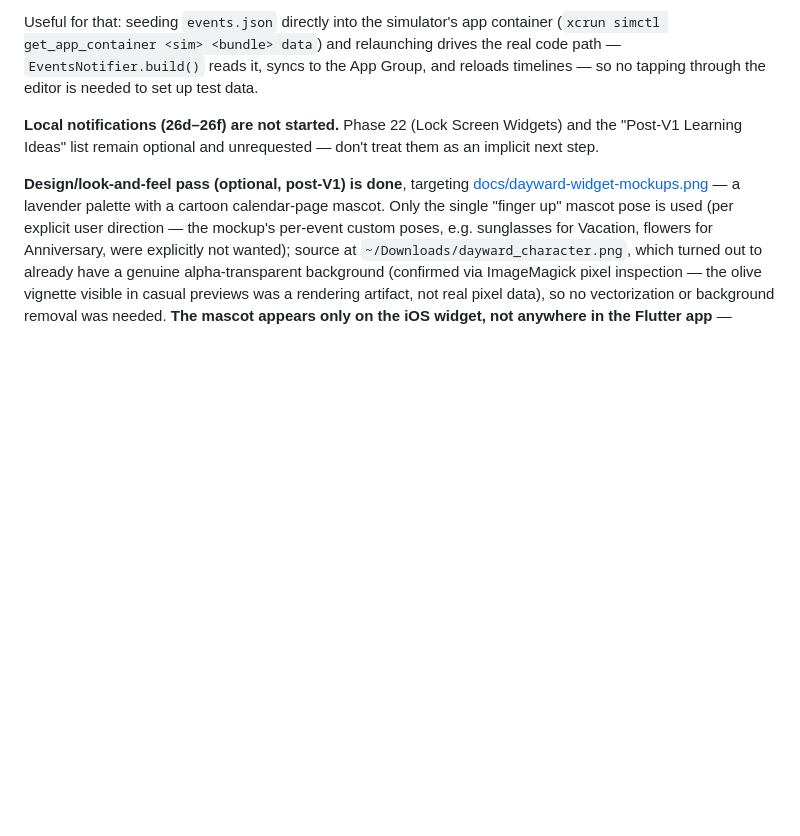
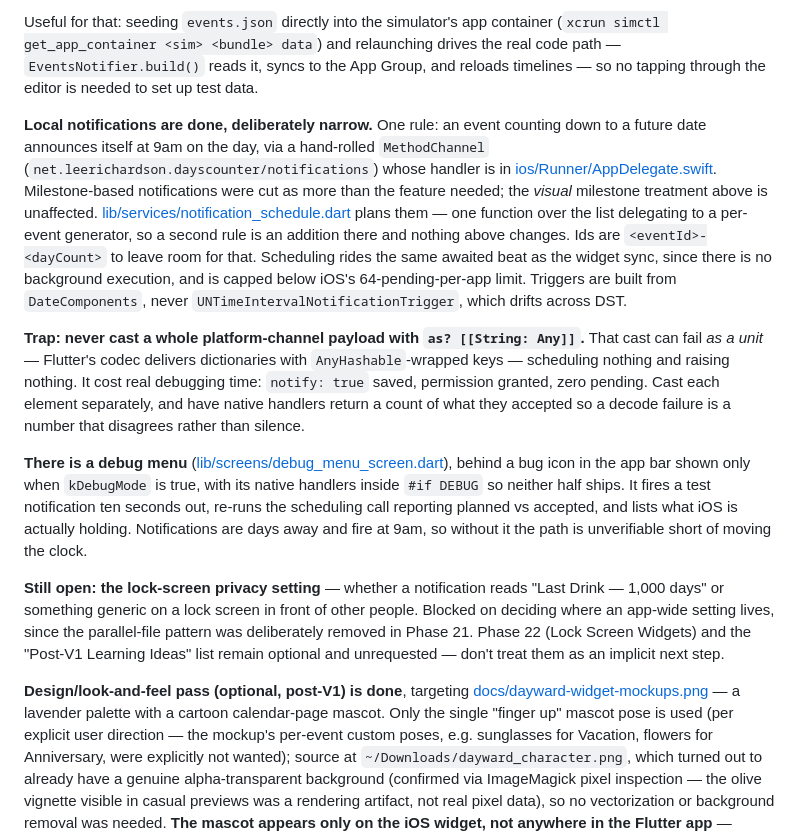
Before and after one commit to SeaOfLee/days_counter, a Markdown page: CLAUDE.md, the part around the change. GitHub-like rendering; blank space fills up the shorter version.

```diff
--- a/CLAUDE.md
+++ b/CLAUDE.md
@@ -435,7 +435,42 @@ relaunching drives the real code path — `EventsNotifier.build()` reads it,
 syncs to the App Group, and reloads timelines — so no tapping through the
 editor is needed to set up test data.
 
-**Local notifications (26d–26f) are not started.** Phase 22 (Lock Screen Widgets) and the
+**Local notifications are done, deliberately narrow.** One rule: an event
+counting down to a future date announces itself at 9am on the day, via a
+hand-rolled `MethodChannel`
+(`net.leerichardson.dayscounter/notifications`) whose handler is in
+[ios/Runner/AppDelegate.swift](ios/Runner/AppDelegate.swift). Milestone-based
+notifications were cut as more than the feature needed; the *visual*
+milestone treatment above is unaffected.
+[lib/services/notification_schedule.dart](lib/services/notification_schedule.dart)
+plans them — one function over the list delegating to a per-event generator,
+so a second rule is an addition there and nothing above changes. Ids are
+`<eventId>-<dayCount>` to leave room for that. Scheduling rides the same
+awaited beat as the widget sync, since there is no background execution, and
+is capped below iOS's 64-pending-per-app limit. Triggers are built from
+`DateComponents`, never `UNTimeIntervalNotificationTrigger`, which drifts
+across DST.
+
+**Trap: never cast a whole platform-channel payload with
+`as? [[String: Any]]`.** That cast can fail *as a unit* — Flutter's codec
+delivers dictionaries with `AnyHashable`-wrapped keys — scheduling nothing
+and raising nothing. It cost real debugging time: `notify: true` saved,
+permission granted, zero pending. Cast each element separately, and have
+native handlers return a count of what they accepted so a decode failure is
+a number that disagrees rather than silence.
+
+**There is a debug menu** ([lib/screens/debug_menu_screen.dart](lib/screens/debug_menu_screen.dart)),
+behind a bug icon in the app bar shown only when `kDebugMode` is true, with
+its native handlers inside `#if DEBUG` so neither half ships. It fires a test
+notification ten seconds out, re-runs the scheduling call reporting planned
+vs accepted, and lists what iOS is actually holding. Notifications are days
+away and fire at 9am, so without it the path is unverifiable short of moving
+the clock.
+
+**Still open: the lock-screen privacy setting** — whether a notification
+reads "Last Drink — 1,000 days" or something generic on a lock screen in
+front of other people. Blocked on deciding where an app-wide setting lives,
+since the parallel-file pattern was deliberately removed in Phase 21. Phase 22 (Lock Screen Widgets) and the
 "Post-V1 Learning Ideas" list remain optional and unrequested — don't
 treat them as an implicit next step.
 
```
Also changed, not shown: docs/PROJECT_PLAN.md (+58 -54 lines).
